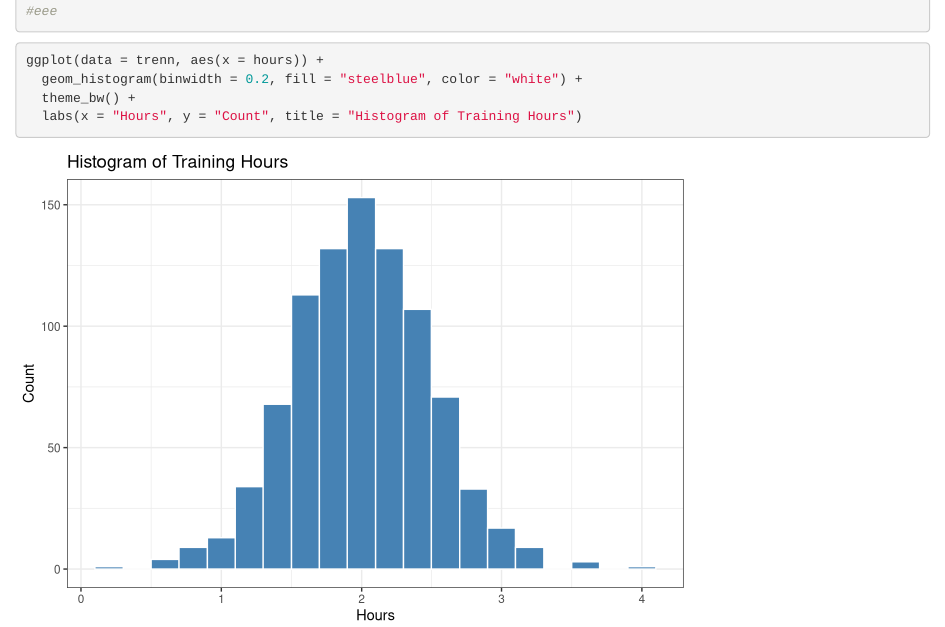
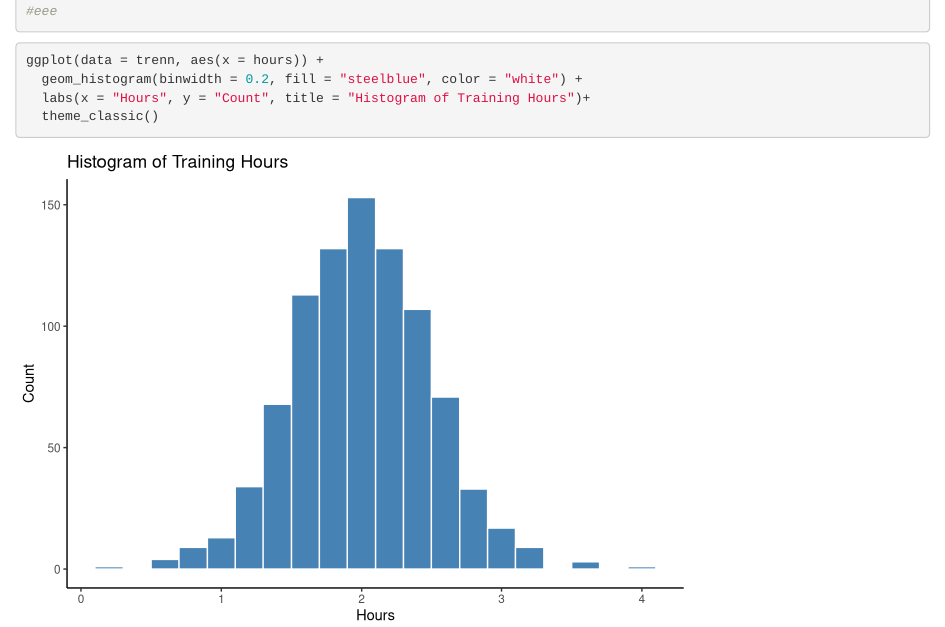
Before and after one commit to Kalle-Kipper/Loeng23, an R Markdown document (Notebook.Rmd): the page in a window 1100 px wide, from 1240 px down. Rendered offline with R 4.5, knitr and Pandoc, with nearby package versions.

Commit message:
theme change

````diff
--- a/Notebook.Rmd
+++ b/Notebook.Rmd
@@ -20,6 +20,7 @@ ggplot(data = trenn, aes(x = hours, y = loss, color=prog))+
 ```{r}
 ggplot(data = trenn, aes(x = hours)) +
   geom_histogram(binwidth = 0.2, fill = "steelblue", color = "white") +
-  theme_bw() +
-  labs(x = "Hours", y = "Count", title = "Histogram of Training Hours")
+  labs(x = "Hours", y = "Count", title = "Histogram of Training Hours")+
+  theme_classic()
+
 ```
````
